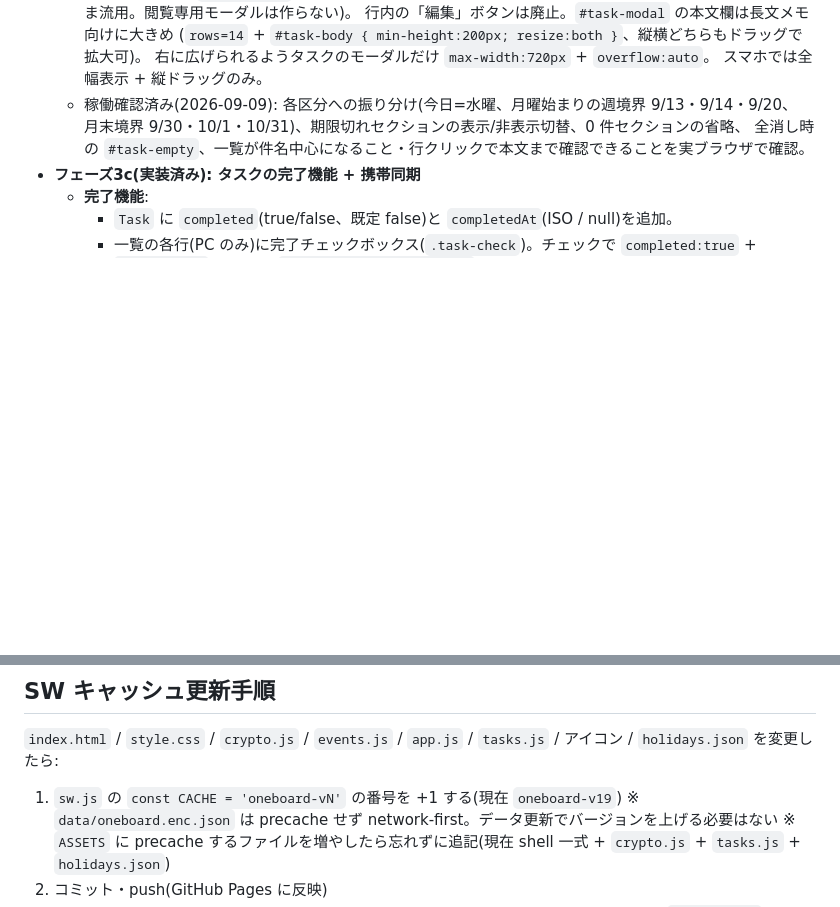
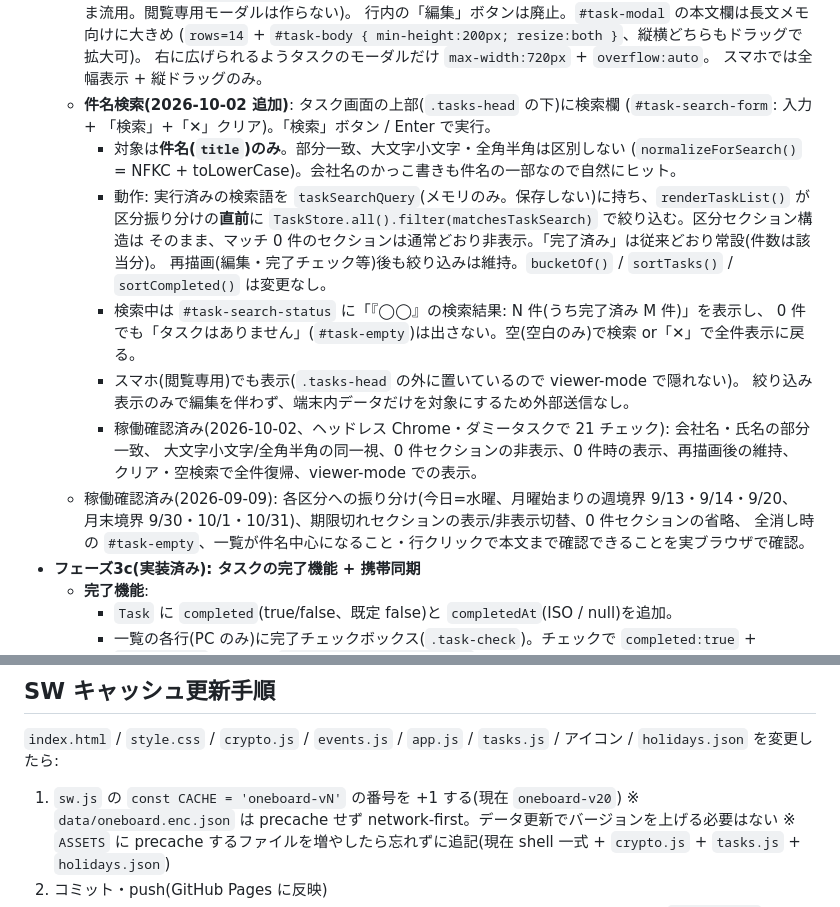
Before and after one commit to kaihatupp/OneBoard, a Markdown page: CLAUDE.md, 2 parts joined by grey strips. GitHub-like rendering; blank space fills up the shorter version.

Commit message:
docs: タスク件名検索の仕様をCLAUDE.mdに記録
フェーズ3bに検索の対象範囲・動作方式・確認済み内容を追記。SWキャッシュ
更新手順の現在値もv20に更新。

Co-Authored-By: Claude Opus 5.5 <noreply@anthropic.com>
Claude-Session: https://claude.ai/code/session_01KH4mW6pUsKiDHKRCt6ZUCS

```diff
--- a/CLAUDE.md
+++ b/CLAUDE.md
@@ -273,6 +273,21 @@ This file provides guidance to Claude Code (claude.ai/code) when working with co
     (`rows=14` + `#task-body { min-height:200px; resize:both }`、縦横どちらもドラッグで拡大可)。
     右に広げられるようタスクのモーダルだけ `max-width:720px` + `overflow:auto`。
     スマホでは全幅表示 + 縦ドラッグのみ。
+  - **件名検索(2026-10-02 追加)**: タスク画面の上部(`.tasks-head` の下)に検索欄
+    (`#task-search-form`: 入力 + 「検索」+「✕」クリア)。「検索」ボタン / Enter で実行。
+    - 対象は**件名(`title`)のみ**。部分一致、大文字小文字・全角半角は区別しない
+      (`normalizeForSearch()` = NFKC + toLowerCase)。会社名のかっこ書きも件名の一部なので自然にヒット。
+    - 動作: 実行済みの検索語を `taskSearchQuery`(メモリのみ。保存しない)に持ち、`renderTaskList()` が
+      区分振り分けの**直前**に `TaskStore.all().filter(matchesTaskSearch)` で絞り込む。区分セクション構造は
+      そのまま、マッチ 0 件のセクションは通常どおり非表示。「完了済み」は従来どおり常設(件数は該当分)。
+      再描画(編集・完了チェック等)後も絞り込みは維持。`bucketOf()` / `sortTasks()` / `sortCompleted()` は変更なし。
+    - 検索中は `#task-search-status` に「『◯◯』の検索結果: N 件(うち完了済み M 件)」を表示し、
+      0 件でも「タスクはありません」(`#task-empty`)は出さない。空(空白のみ)で検索 or「✕」で全件表示に戻る。
+    - スマホ(閲覧専用)でも表示(`.tasks-head` の外に置いているので viewer-mode で隠れない)。
+      絞り込み表示のみで編集を伴わず、端末内データだけを対象にするため外部送信なし。
+    - 稼働確認済み(2026-10-02、ヘッドレス Chrome・ダミータスクで 21 チェック): 会社名・氏名の部分一致、
+      大文字小文字/全角半角の同一視、0 件セクションの非表示、0 件時の表示、再描画後の維持、
+      クリア・空検索で全件復帰、viewer-mode での表示。
   - 稼働確認済み(2026-09-09): 各区分への振り分け(今日=水曜、月曜始まりの週境界 9/13・9/14・9/20、
     月末境界 9/30・10/1・10/31)、期限切れセクションの表示/非表示切替、0 件セクションの省略、
     全消し時の `#task-empty`、一覧が件名中心になること・行クリックで本文まで確認できることを実ブラウザで確認。
@@ -579,7 +594,7 @@ OneBoard-app-dev/
 `index.html` / `style.css` / `crypto.js` / `events.js` / `app.js` / `tasks.js` / アイコン / `holidays.json`
 を変更したら:
 
-1. `sw.js` の `const CACHE = 'oneboard-vN'` の番号を +1 する(現在 `oneboard-v19`)
+1. `sw.js` の `const CACHE = 'oneboard-vN'` の番号を +1 する(現在 `oneboard-v20`)
    ※ `data/oneboard.enc.json` は precache せず network-first。データ更新でバージョンを上げる必要はない
    ※ `ASSETS` に precache するファイルを増やしたら忘れずに追記(現在 shell 一式 + `crypto.js` + `tasks.js` + `holidays.json`)
 2. コミット・push(GitHub Pages に反映)
```
